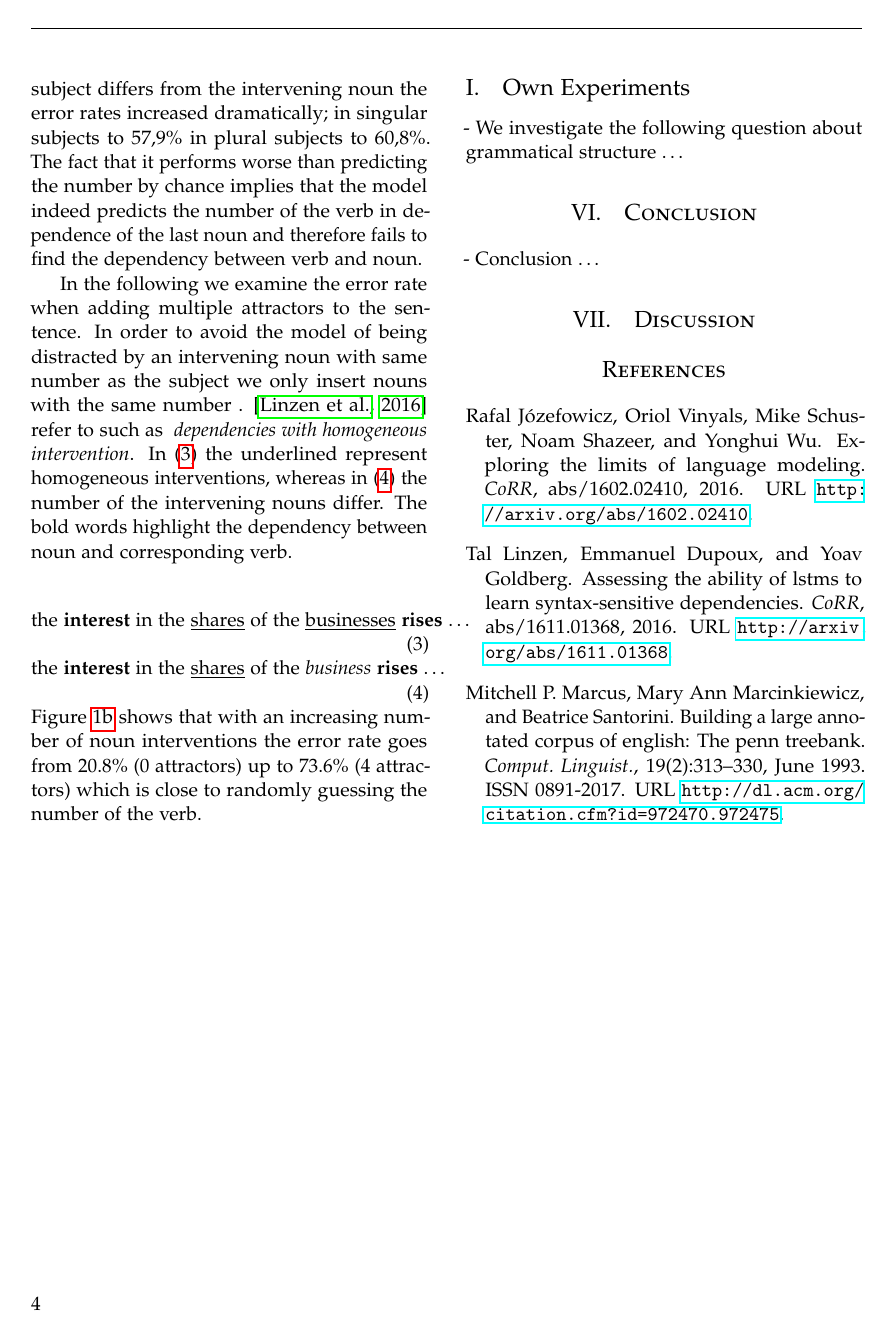
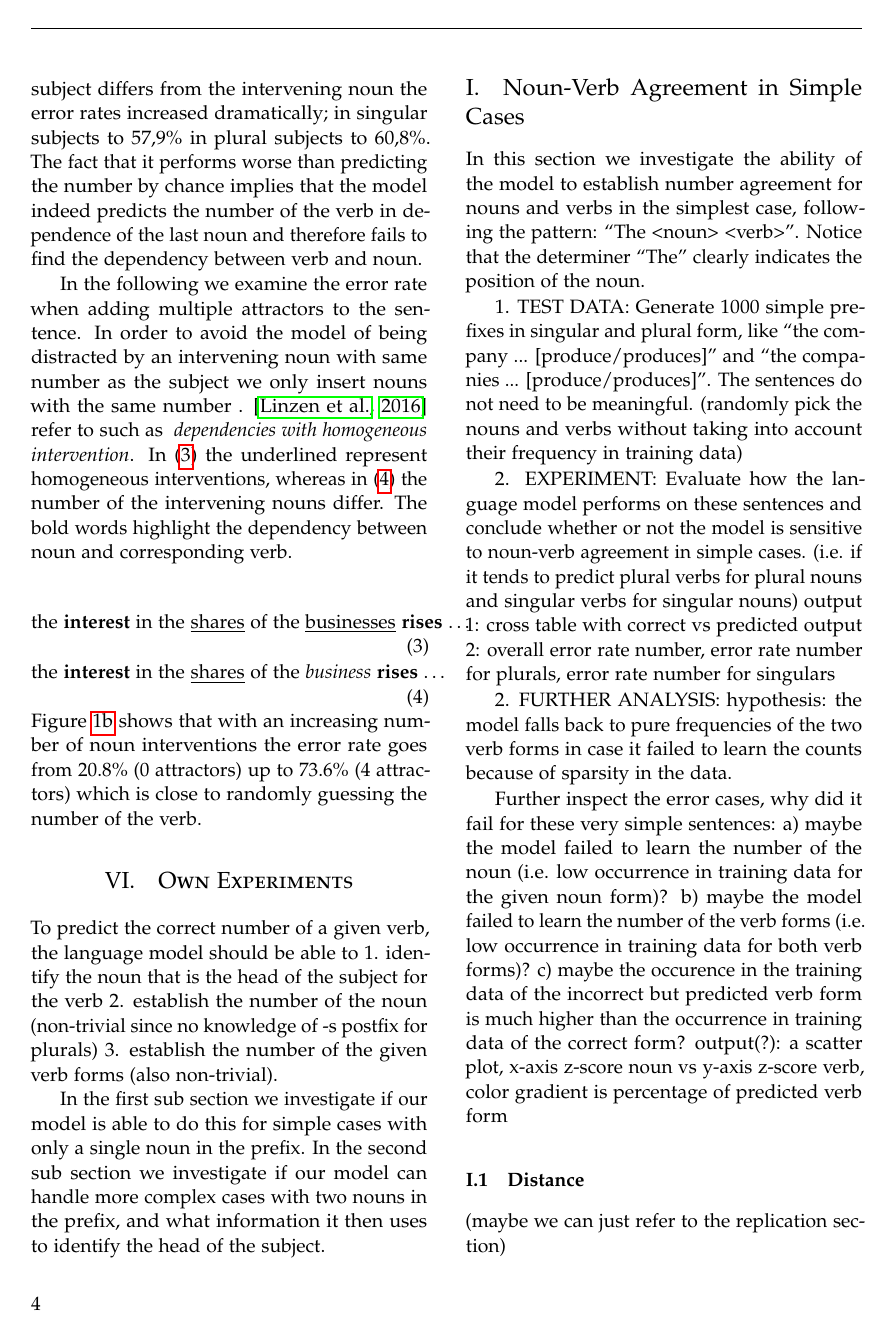
Before and after one commit to davidmrau/nlp1, a LaTeX paper (report/article.tex, which reads report/own_experiments.tex): page 4 of 4 before the commit and page 4 of 6 after it. Compiled offline with pdfLaTeX.

Commit message:
add experiment setup

```diff
--- /dev/null
+++ b/report/own_experiments.tex
@@ -0,0 +1,54 @@
+\section{Own Experiments}
+\label{own-experiments}
+
+To predict the correct number of a given verb,
+the language model should be able to
+1. identify the noun that is the head of the subject for the verb
+2. establish the number of the noun (non-trivial since no knowledge of -s postfix for plurals)
+3. establish the number of the given verb forms (also non-trivial).
+
+In the first sub section we investigate if our model is able to
+do this for simple cases with only a single noun in the prefix.
+%
+In the second sub section we investigate if our model can handle
+more complex cases with two nouns in the prefix,
+and what information it then uses to identify the head of the subject.
+
+\subsection{Noun-Verb Agreement in Simple Cases}
+
+In this section we investigate the ability of the model to
+establish number agreement for nouns and verbs in the simplest case,
+following the pattern: ``The <noun> <verb>''. Notice that
+the determiner ``The'' clearly indicates the position of the noun.
+
+1. TEST DATA:
+Generate 1000 simple prefixes in singular and plural form, like ``the company ... [produce/produces]''
+and ``the companies ... [produce/produces]''.
+The sentences do not need to be meaningful.
+(randomly pick the nouns and verbs without taking into account their frequency in training data)
+
+2. EXPERIMENT:
+Evaluate how the language model performs on these sentences
+and conclude whether or not the model is sensitive to noun-verb agreement in simple cases.
+(i.e. if it tends to predict plural verbs for plural nouns and singular verbs for singular nouns)
+output 1: cross table with correct vs predicted
+output 2: overall error rate number, error rate number for plurals, error rate number for singulars
+
+
+2. FURTHER ANALYSIS:
+hypothesis: the model falls back to pure frequencies of the two verb forms
+in case it failed to learn the counts because of sparsity in the data.
+
+Further inspect the error cases, why did it fail for these very simple sentences:
+a) maybe the model failed to learn the number of the noun (i.e. low occurrence in training data for the given noun form)?
+b) maybe the model failed to learn the number of the verb forms (i.e. low occurrence in training data for both verb forms)?
+c) maybe the occurence in the training data of the incorrect but predicted verb form is much higher than the occurrence
+in training data of the correct form?
+%output a: histogram with x-axis z-score noun, y axis count (or percentage) of verbs that fall in this range
+%output b: histogram with x-axis z-score verb (max of both), y axis count (or percentage) of verbs that fall in this range
+%output c: histogram with x-axis percentage of predicted form, y axis count (or percentage) of verbs that fall in this range
+output(?): a scatter plot, x-axis z-score noun vs y-axis z-score verb, color gradient is percentage of predicted verb form
+
+\subsubsection{Distance}
+
+(maybe we can just refer to the replication section)
@@ -0,0 +66,2 @@
+Evaluate how the language model performs on these sentences
+and conclude whether or not the model is robust to distance.
```
Also changed, not shown: report/article.tex (+3 -5 lines), report/related_work.tex (+3 -3 lines), report/own_experiments.tex (76 more changed lines).
